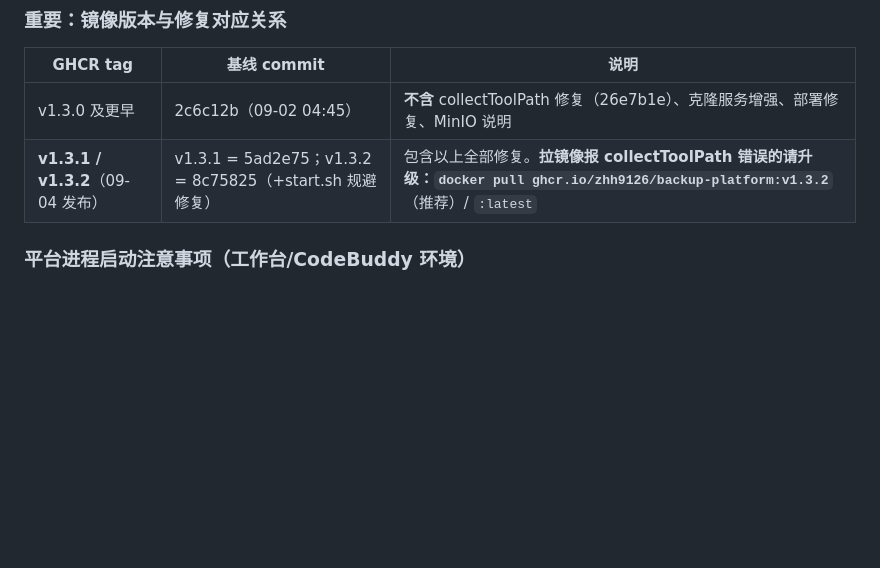
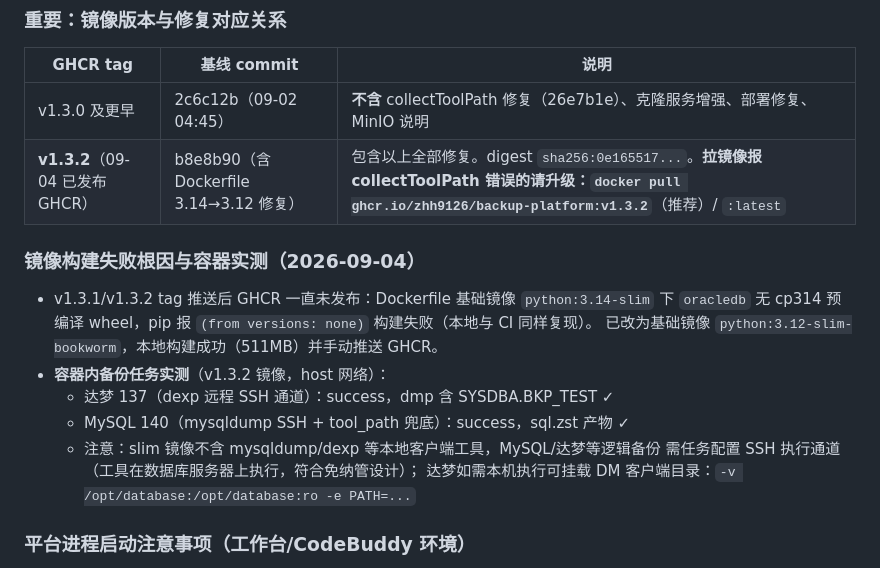
Before and after one commit to Zhh9126/backup-platform, a Markdown page: readme_20260901.md, the part around the change. Drawn GitHub-style; blank space fills up the shorter version.

Commit message:
docs: 镜像发布确认（v1.3.2 GHCR 200）+ 容器内备份实测记录与 slim 镜像工具说明

```diff
--- a/readme_20260901.md
+++ b/readme_20260901.md
@@ -179,7 +179,19 @@ mysql -h 192.168.220.133 -P 3306 -u root -p'Root@123456'
 | GHCR tag | 基线 commit | 说明 |
 |---|---|---|
 | v1.3.0 及更早 | 2c6c12b（09-02 04:45） | **不含** collectToolPath 修复（26e7b1e）、克隆服务增强、部署修复、MinIO 说明 |
-| **v1.3.1 / v1.3.2**（09-04 发布） | v1.3.1 = 5ad2e75；v1.3.2 = 8c75825（+start.sh 规避修复） | 包含以上全部修复。**拉镜像报 collectToolPath 错误的请升级：`docker pull ghcr.io/zhh9126/backup-platform:v1.3.2`**（推荐）/ `:latest` |
+| **v1.3.2**（09-04 已发布 GHCR） | b8e8b90（含 Dockerfile 3.14→3.12 修复） | 包含以上全部修复。digest `sha256:0e165517...`。**拉镜像报 collectToolPath 错误的请升级：`docker pull ghcr.io/zhh9126/backup-platform:v1.3.2`**（推荐）/ `:latest` |
+
+### 镜像构建失败根因与容器实测（2026-09-04）
+
+- v1.3.1/v1.3.2 tag 推送后 GHCR 一直未发布：Dockerfile 基础镜像 `python:3.14-slim` 下
+  `oracledb` 无 cp314 预编译 wheel，pip 报 `(from versions: none)` 构建失败（本地与 CI 同样复现）。
+  已改为基础镜像 `python:3.12-slim-bookworm`，本地构建成功（511MB）并手动推送 GHCR。
+- **容器内备份任务实测**（v1.3.2 镜像，host 网络）：
+  - 达梦 137（dexp 远程 SSH 通道）：success，dmp 含 SYSDBA.BKP_TEST ✓
+  - MySQL 140（mysqldump SSH + tool_path 兜底）：success，sql.zst 产物 ✓
+  - 注意：slim 镜像不含 mysqldump/dexp 等本地客户端工具，MySQL/达梦等逻辑备份
+    需任务配置 SSH 执行通道（工具在数据库服务器上执行，符合免纳管设计）；
+    达梦如需本机执行可挂载 DM 客户端目录：`-v /opt/database:/opt/database:ro -e PATH=...`
 
 ### 平台进程启动注意事项（工作台/CodeBuddy 环境）
 
```
